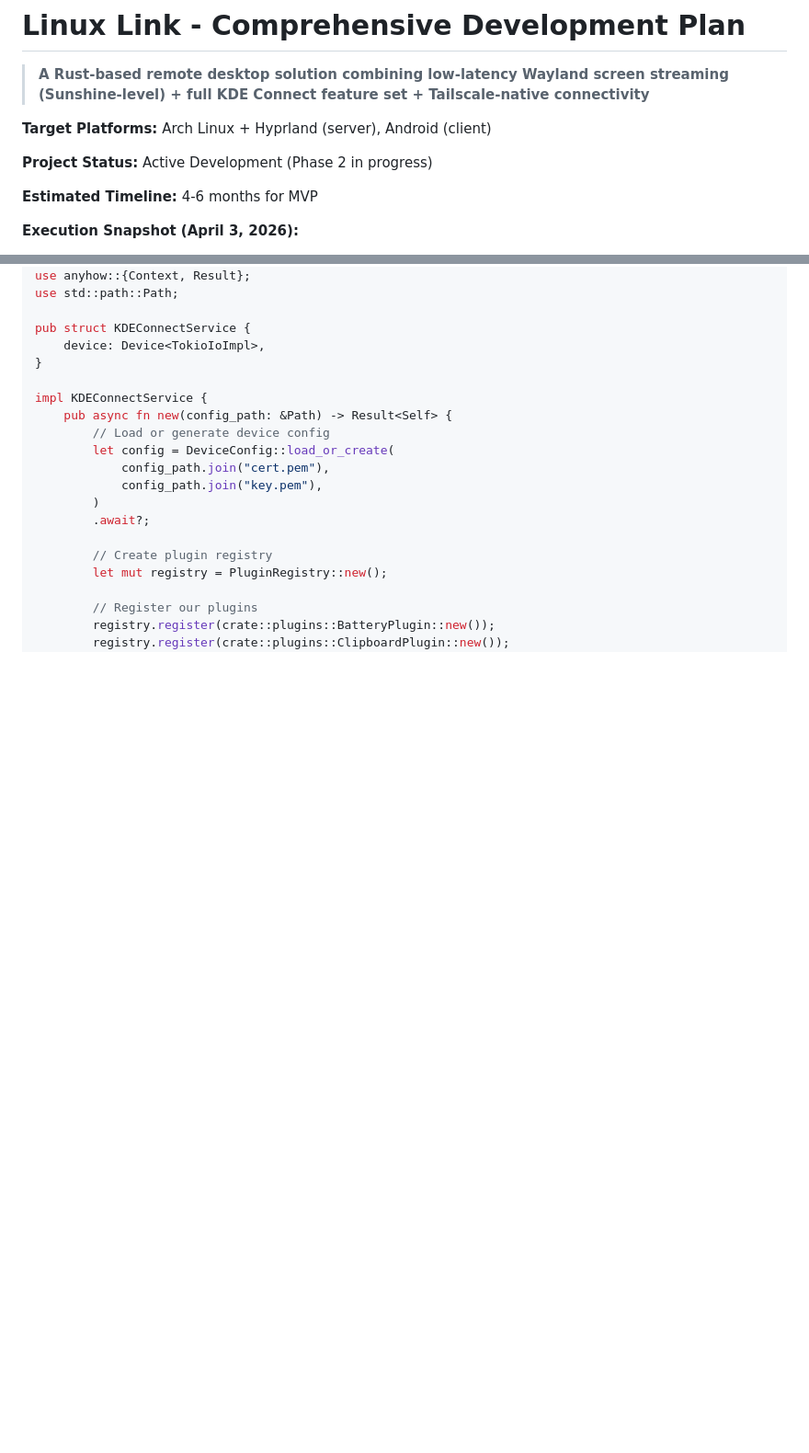
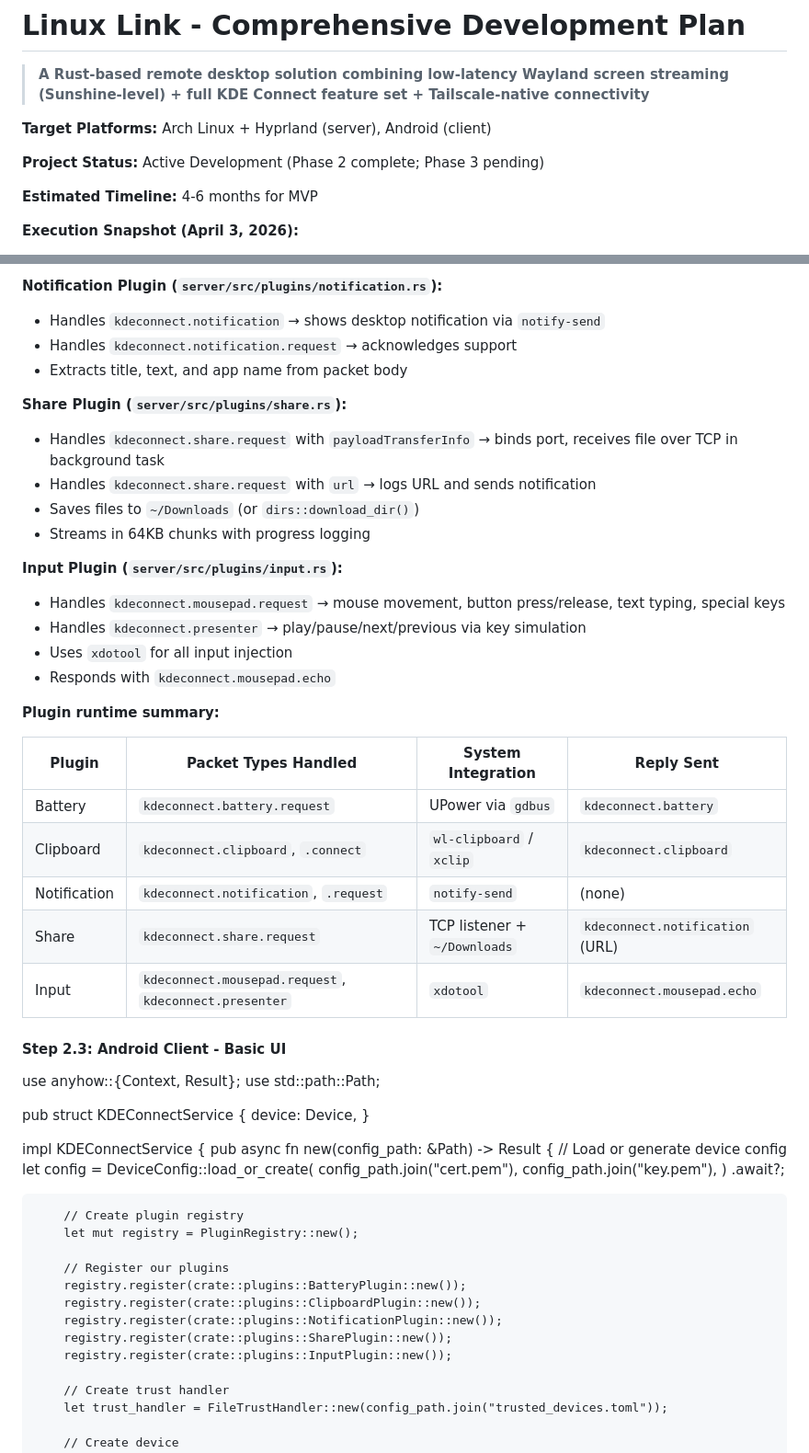
Before and after one commit to sreevarshan-xenoz/Linux-Link, a Markdown page: plan.md, 2 parts joined by grey strips. Shown at 92% size. Rendered like a GitHub page; blank space fills up the shorter version.

```diff
--- a/plan.md
+++ b/plan.md
@@ -4,7 +4,7 @@
 
 **Target Platforms:** Arch Linux + Hyprland (server), Android (client)
 
-**Project Status:** Active Development (Phase 2 in progress)
+**Project Status:** Active Development (Phase 2 complete; Phase 3 pending)
 
 **Estimated Timeline:** 4-6 months for MVP
 
@@ -1099,3 +1132,31 @@ use kdeconnect_proto::{
+**Notification Plugin (`server/src/plugins/notification.rs`):**
+- Handles `kdeconnect.notification` → shows desktop notification via `notify-send`
+- Handles `kdeconnect.notification.request` → acknowledges support
+- Extracts title, text, and app name from packet body
+
+**Share Plugin (`server/src/plugins/share.rs`):**
+- Handles `kdeconnect.share.request` with `payloadTransferInfo` → binds port, receives file over TCP in background task
+- Handles `kdeconnect.share.request` with `url` → logs URL and sends notification
+- Saves files to `~/Downloads` (or `dirs::download_dir()`)
+- Streams in 64KB chunks with progress logging
+
+**Input Plugin (`server/src/plugins/input.rs`):**
+- Handles `kdeconnect.mousepad.request` → mouse movement, button press/release, text typing, special keys
+- Handles `kdeconnect.presenter` → play/pause/next/previous via key simulation
+- Uses `xdotool` for all input injection
+- Responds with `kdeconnect.mousepad.echo`
+
+**Plugin runtime summary:**
+
+| Plugin | Packet Types Handled | System Integration | Reply Sent |
+|--------|---------------------|-------------------|------------|
+| Battery | `kdeconnect.battery.request` | UPower via `gdbus` | `kdeconnect.battery` |
+| Clipboard | `kdeconnect.clipboard`, `.connect` | `wl-clipboard` / `xclip` | `kdeconnect.clipboard` |
+| Notification | `kdeconnect.notification`, `.request` | `notify-send` | (none) |
+| Share | `kdeconnect.share.request` | TCP listener + `~/Downloads` | `kdeconnect.notification` (URL) |
+| Input | `kdeconnect.mousepad.request`, `kdeconnect.presenter` | `xdotool` | `kdeconnect.mousepad.echo` |
+
+#### Step 2.3: Android Client - Basic UI
 use anyhow::{Context, Result};
 use std::path::Path;
 
```
Also changed, not shown: other parts of plan.md (+49 -16 lines).
